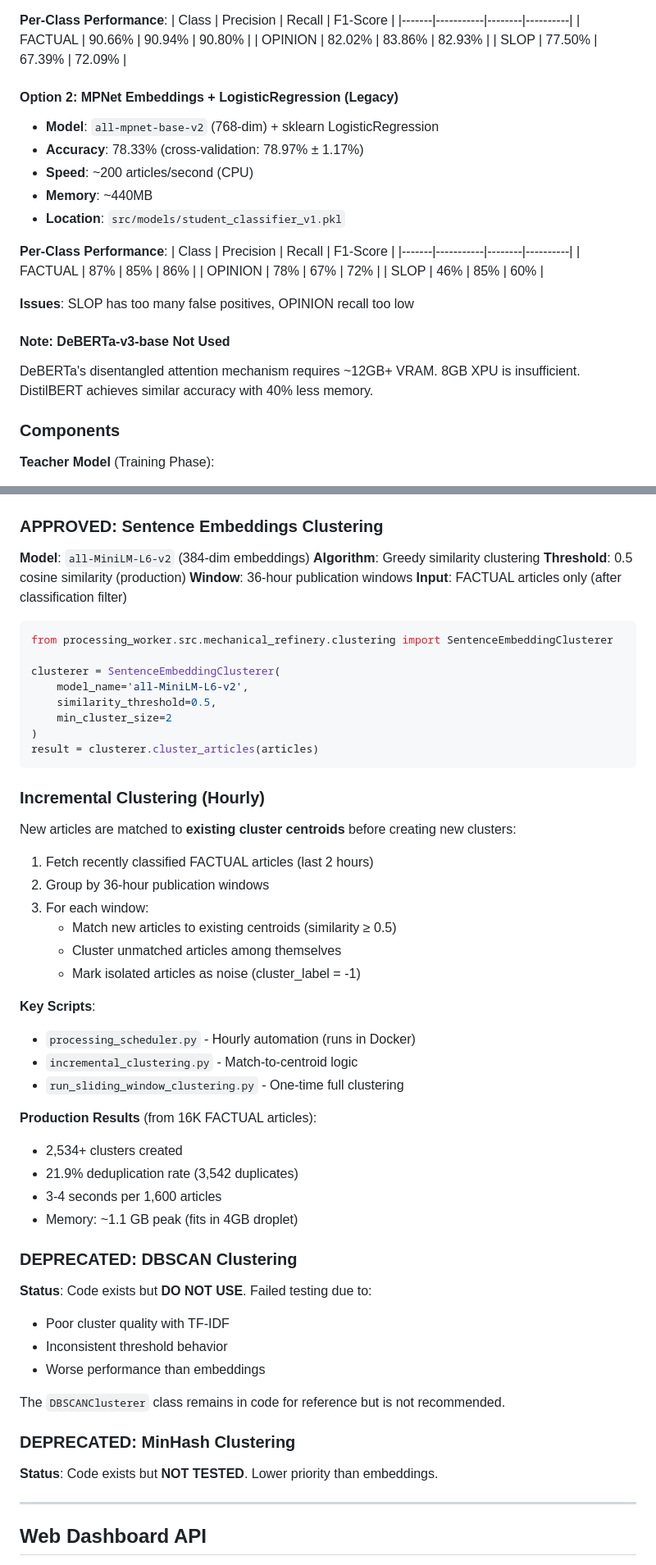
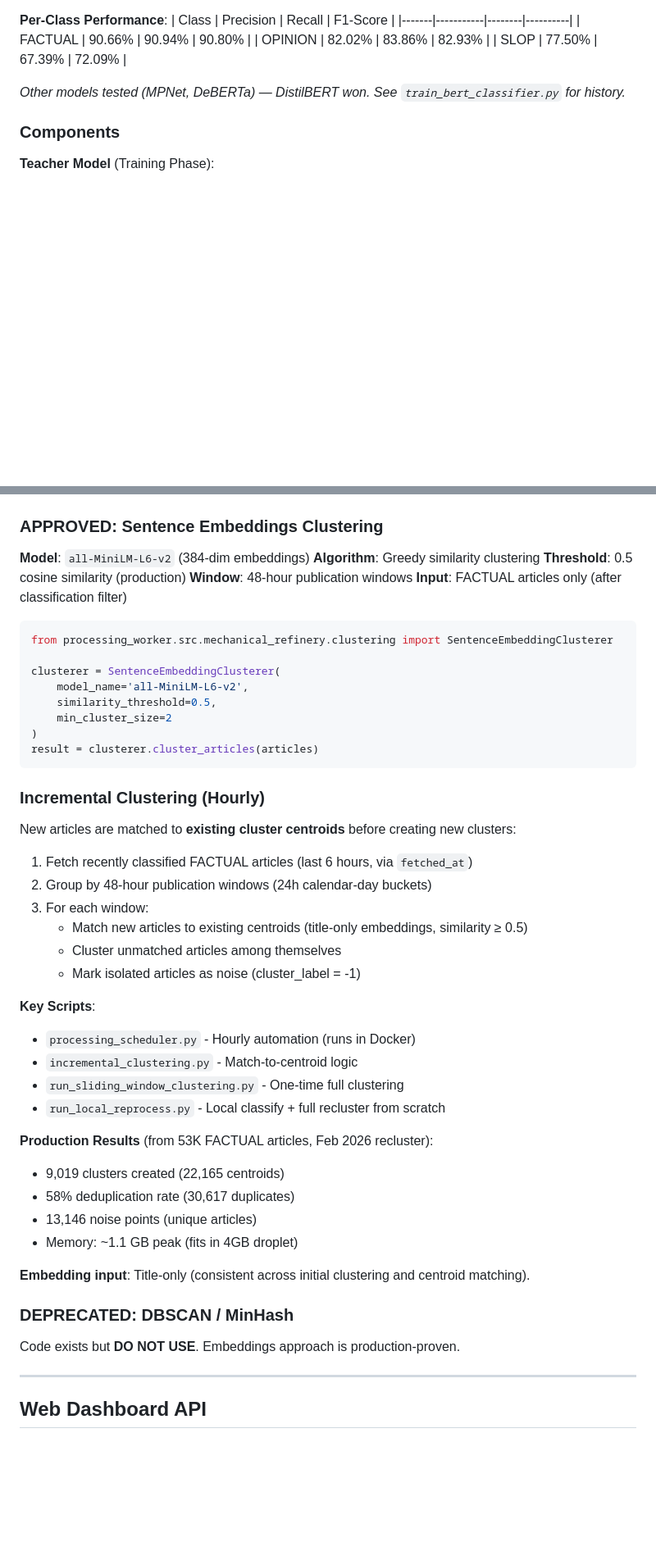
Before and after one commit to akshith27hiremath/hivemind_scraper, a Markdown page: CLAUDE.md, 2 parts joined by grey strips. Shown at 82% size. Drawn GitHub-style; blank space fills up the shorter version.

````diff
--- a/CLAUDE.md
+++ b/CLAUDE.md
@@ -287,25 +226,7 @@ Knowledge Graph (future)
 | OPINION | 82.02% | 83.86% | 82.93% |
 | SLOP | 77.50% | 67.39% | 72.09% |
 
-#### Option 2: MPNet Embeddings + LogisticRegression (Legacy)
-- **Model**: `all-mpnet-base-v2` (768-dim) + sklearn LogisticRegression
-- **Accuracy**: 78.33% (cross-validation: 78.97% ± 1.17%)
-- **Speed**: ~200 articles/second (CPU)
-- **Memory**: ~440MB
-- **Location**: `src/models/student_classifier_v1.pkl`
-
-**Per-Class Performance**:
-| Class | Precision | Recall | F1-Score |
-|-------|-----------|--------|----------|
-| FACTUAL | 87% | 85% | 86% |
-| OPINION | 78% | 67% | 72% |
-| SLOP | 46% | 85% | 60% |
-
-**Issues**: SLOP has too many false positives, OPINION recall too low
-
-#### Note: DeBERTa-v3-base Not Used
-DeBERTa's disentangled attention mechanism requires ~12GB+ VRAM.
-8GB XPU is insufficient. DistilBERT achieves similar accuracy with 40% less memory.
+*Other models tested (MPNet, DeBERTa) — DistilBERT won. See `train_bert_classifier.py` for history.*
 
 ### Components
 
@@ -436,7 +330,7 @@ Output: Classification distribution, accuracy metrics, source breakdown
 **Model**: `all-MiniLM-L6-v2` (384-dim embeddings)
 **Algorithm**: Greedy similarity clustering
 **Threshold**: 0.5 cosine similarity (production)
-**Window**: 36-hour publication windows
+**Window**: 48-hour publication windows
 **Input**: FACTUAL articles only (after classification filter)
 
 ```python
@@ -453,10 +347,10 @@ result = clusterer.cluster_articles(articles)
 ### Incremental Clustering (Hourly)
 
 New articles are matched to **existing cluster centroids** before creating new clusters:
-1. Fetch recently classified FACTUAL articles (last 2 hours)
-2. Group by 36-hour publication windows
+1. Fetch recently classified FACTUAL articles (last 6 hours, via `fetched_at`)
+2. Group by 48-hour publication windows (24h calendar-day buckets)
 3. For each window:
-   - Match new articles to existing centroids (similarity ≥ 0.5)
+   - Match new articles to existing centroids (title-only embeddings, similarity ≥ 0.5)
    - Cluster unmatched articles among themselves
    - Mark isolated articles as noise (cluster_label = -1)
 
@@ -464,25 +358,19 @@ New articles are matched to **existing cluster centroids** before creating new c
 - `processing_scheduler.py` - Hourly automation (runs in Docker)
 - `incremental_clustering.py` - Match-to-centroid logic
 - `run_sliding_window_clustering.py` - One-time full clustering
+- `run_local_reprocess.py` - Local classify + full recluster from scratch
 
-**Production Results** (from 16K FACTUAL articles):
-- 2,534+ clusters created
-- 21.9% deduplication rate (3,542 duplicates)
-- 3-4 seconds per 1,600 articles
+**Production Results** (from 53K FACTUAL articles, Feb 2026 recluster):
+- 9,019 clusters created (22,165 centroids)
+- 58% deduplication rate (30,617 duplicates)
+- 13,146 noise points (unique articles)
 - Memory: ~1.1 GB peak (fits in 4GB droplet)
 
-### DEPRECATED: DBSCAN Clustering
+**Embedding input**: Title-only (consistent across initial clustering and centroid matching).
 
-**Status**: Code exists but **DO NOT USE**. Failed testing due to:
-- Poor cluster quality with TF-IDF
-- Inconsistent threshold behavior
-- Worse performance than embeddings
+### DEPRECATED: DBSCAN / MinHash
 
-The `DBSCANClusterer` class remains in code for reference but is not recommended.
-
-### DEPRECATED: MinHash Clustering
-
-**Status**: Code exists but **NOT TESTED**. Lower priority than embeddings.
+Code exists but **DO NOT USE**. Embeddings approach is production-proven.
 
 ---
 
````
Also changed, not shown: other parts of CLAUDE.md (+48 -146 lines).
